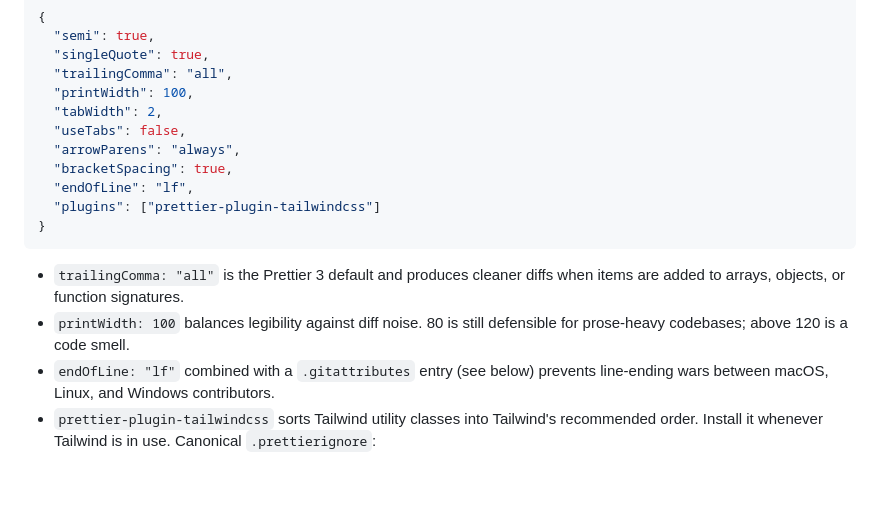
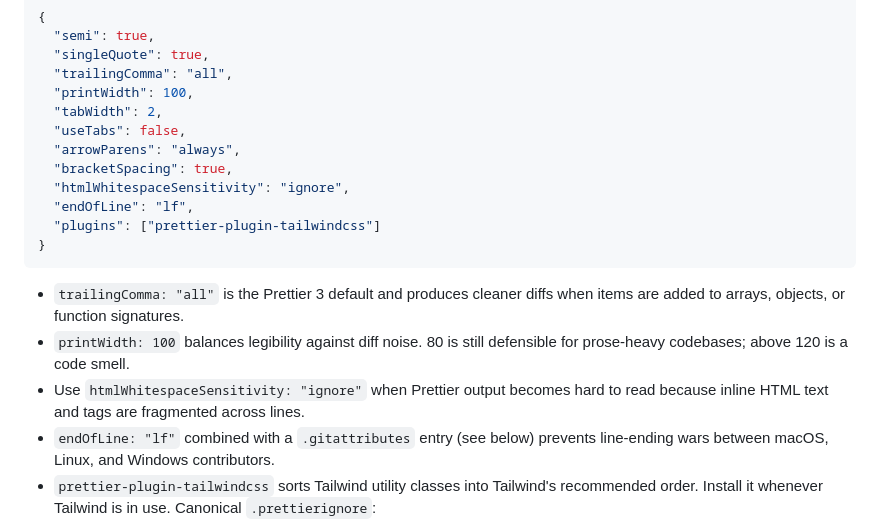
Before and after one commit to Master-Branch-Software/senor, a Markdown page: 16-code-style-and-quality.md, the part around the change. GitHub-like rendering; blank space fills up the shorter version.

Commit message:
changed prettier to html ignore

````diff
--- a/16-code-style-and-quality.md
+++ b/16-code-style-and-quality.md
@@ -21,12 +21,14 @@ Canonical `.prettierrc.json`:
   "useTabs": false,
   "arrowParens": "always",
   "bracketSpacing": true,
+  "htmlWhitespaceSensitivity": "ignore",
   "endOfLine": "lf",
   "plugins": ["prettier-plugin-tailwindcss"]
 }
 ```
 - `trailingComma: "all"` is the Prettier 3 default and produces cleaner diffs when items are added to arrays, objects, or function signatures.
 - `printWidth: 100` balances legibility against diff noise. 80 is still defensible for prose-heavy codebases; above 120 is a code smell.
+- Use `htmlWhitespaceSensitivity: "ignore"` when Prettier output becomes hard to read because inline HTML text and tags are fragmented across lines.
 - `endOfLine: "lf"` combined with a `.gitattributes` entry (see below) prevents line-ending wars between macOS, Linux, and Windows contributors.
 - `prettier-plugin-tailwindcss` sorts Tailwind utility classes into Tailwind's recommended order. Install it whenever Tailwind is in use.
 Canonical `.prettierignore`:
````
